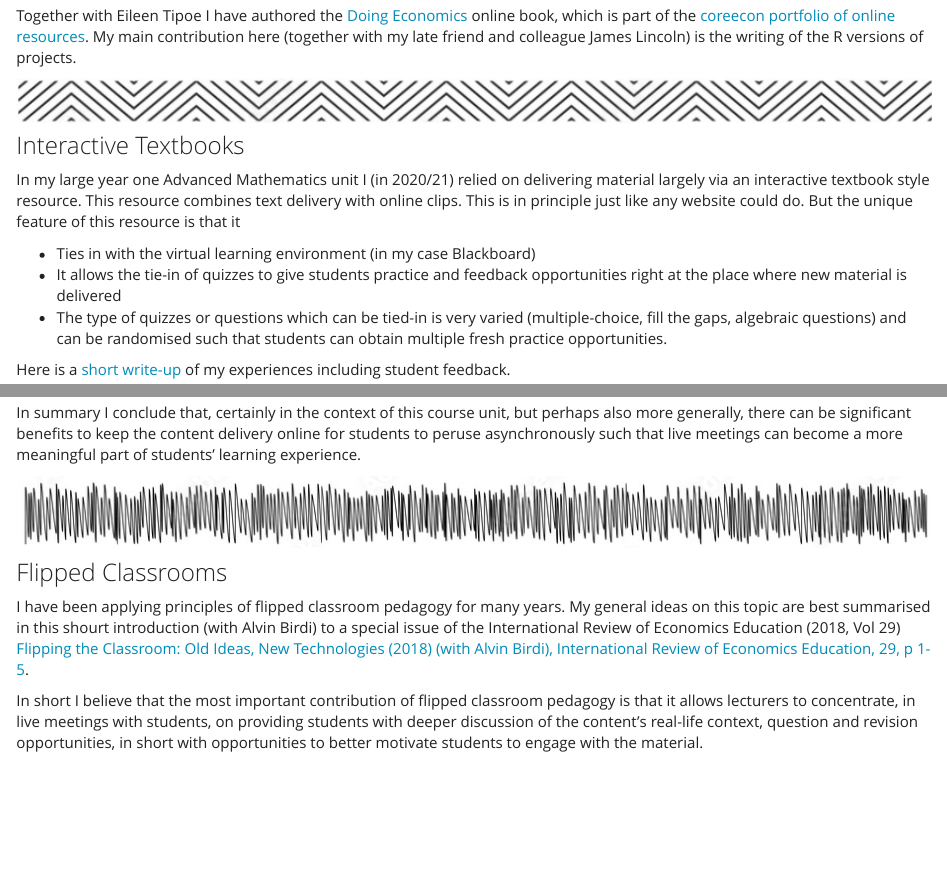
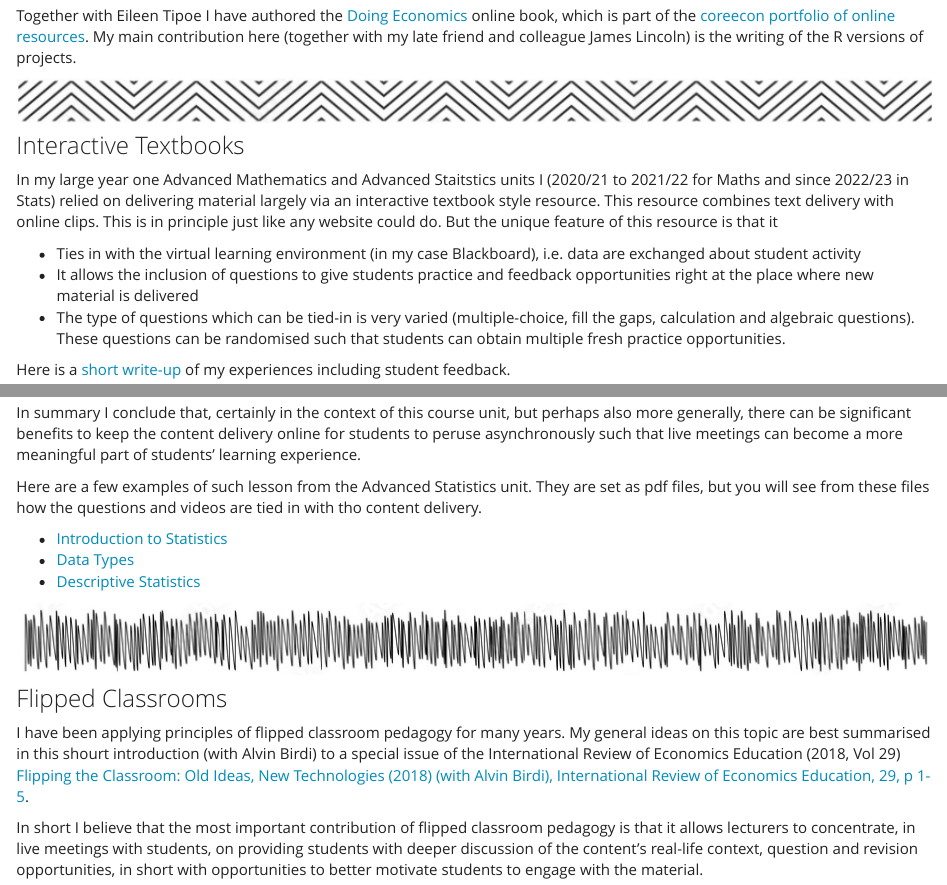
Before and after one commit to datasquad/ralffbecker, an R Markdown document (Teaching_General.Rmd): the page in a window 1100 px wide, from 290 px down, and a second part further down, joined at a grey line. Rendered offline with R 4.5, knitr and Pandoc, with nearby package versions.

Commit message:
Changes to website draft - include Stats pdfs

```diff
--- a/Teaching_General.Rmd
+++ b/Teaching_General.Rmd
@@ -18,11 +18,11 @@ Together with Eileen Tipoe I have authored the [Doing Economics](https://www.cor
 
 ### Interactive Textbooks
 
-In my large year one Advanced Mathematics unit I (in 2020/21) relied on delivering material largely via an interactive textbook style resource. This resource combines text delivery with online clips. This is in principle just like any website could do. But the unique feature of this resource is that it
+In my large year one Advanced Mathematics and Advanced Staitstics units I (2020/21 to 2021/22 for Maths and since 2022/23 in Stats) relied on delivering material largely via an interactive textbook style resource. This resource combines text delivery with online clips. This is in principle just like any website could do. But the unique feature of this resource is that it
 
-* Ties in with the virtual learning environment (in my case Blackboard)
-* It allows the tie-in of quizzes to give students practice and feedback opportunities right at the place where new material is delivered
-* The type of quizzes or questions which can be tied-in is very varied (multiple-choice, fill the gaps, algebraic questions) and can be randomised such that students can obtain multiple fresh practice opportunities.
+* Ties in with the virtual learning environment (in my case Blackboard), i.e. data are exchanged about student activity
+* It allows the inclusion of questions to give students practice and feedback opportunities right at the place where new material is delivered
+* The type of questions which can be tied-in is very varied (multiple-choice, fill the gaps, calculation and algebraic questions). These questions can be randomised such that students can obtain multiple fresh practice opportunities.
 
 Here is a [short write-up](https://sites.manchester.ac.uk/humteachlearn/2021/07/20/online-interactive-textbook-content-delivery-052/){target="_blank"} of my experiences including student feedback.
 
@@ -31,6 +31,12 @@ This video clip provides a brief walk-through:
 <iframe width="560" height="315" src="https://www.youtube.com/embed/9Jlr7SIcHPM" title="YouTube video player" frameborder="0" allow="accelerometer; autoplay; clipboard-write; encrypted-media; gyroscope; picture-in-picture" allowfullscreen></iframe>
 
 In summary I conclude that, certainly in the context of this course unit, but perhaps also more generally, there can be significant benefits to keep the content delivery online for students to peruse asynchronously such that live meetings can become a more meaningful part of students' learning experience.
+
+Here are a few examples of such lesson from the Advanced Statistics unit. They are set as pdf files, but you will see from these files how the questions and videos are tied in with tho content delivery.
+
+* [Introduction to Statistics](docs/Intro to Stats.pdf){target="_blank"}
+* [Data Types](docs/DataTypes.pdf){target="_blank"}
+* [Descriptive Statistics](docs/Descriptive Statistics.pdf){target="_blank"}
 
 ![](images/divider2.png){width=100%}
 
```
Also changed, not shown: 5 other files.
